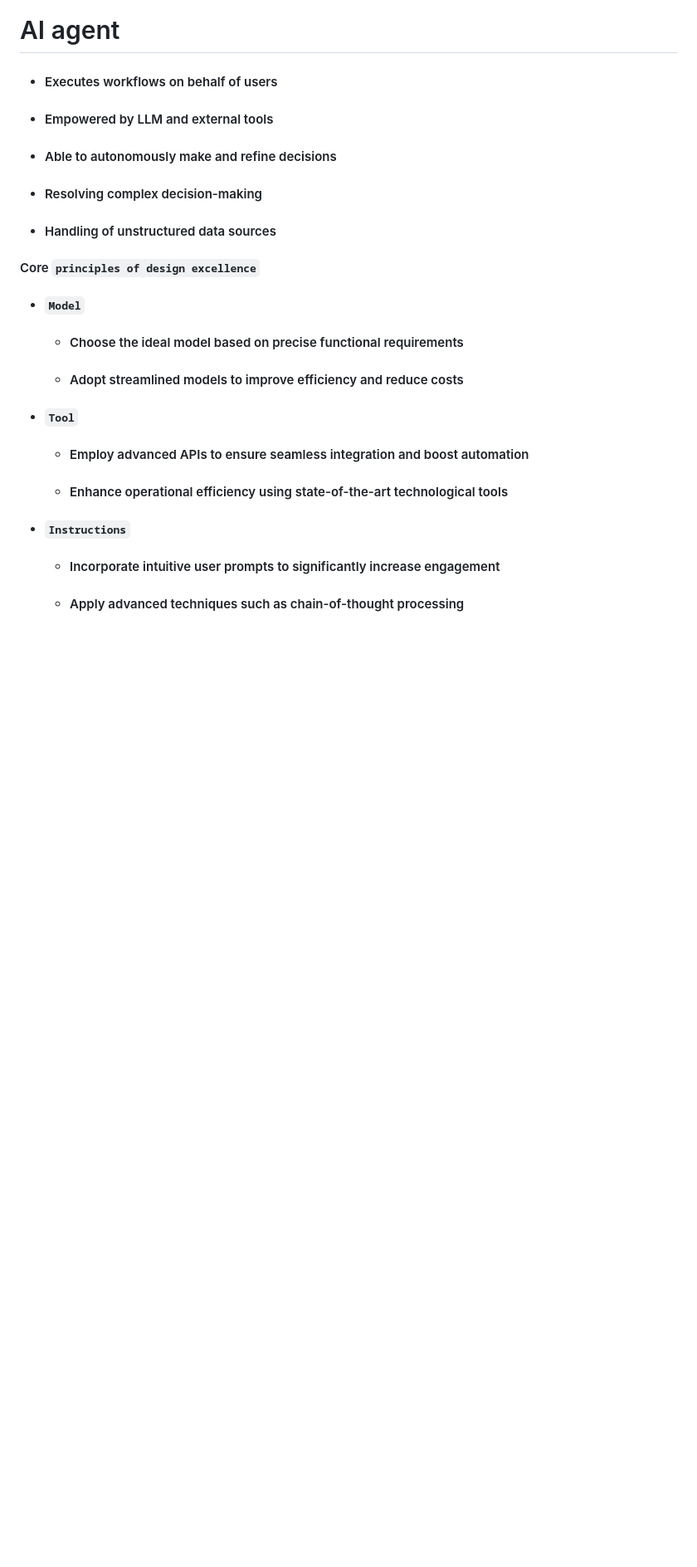
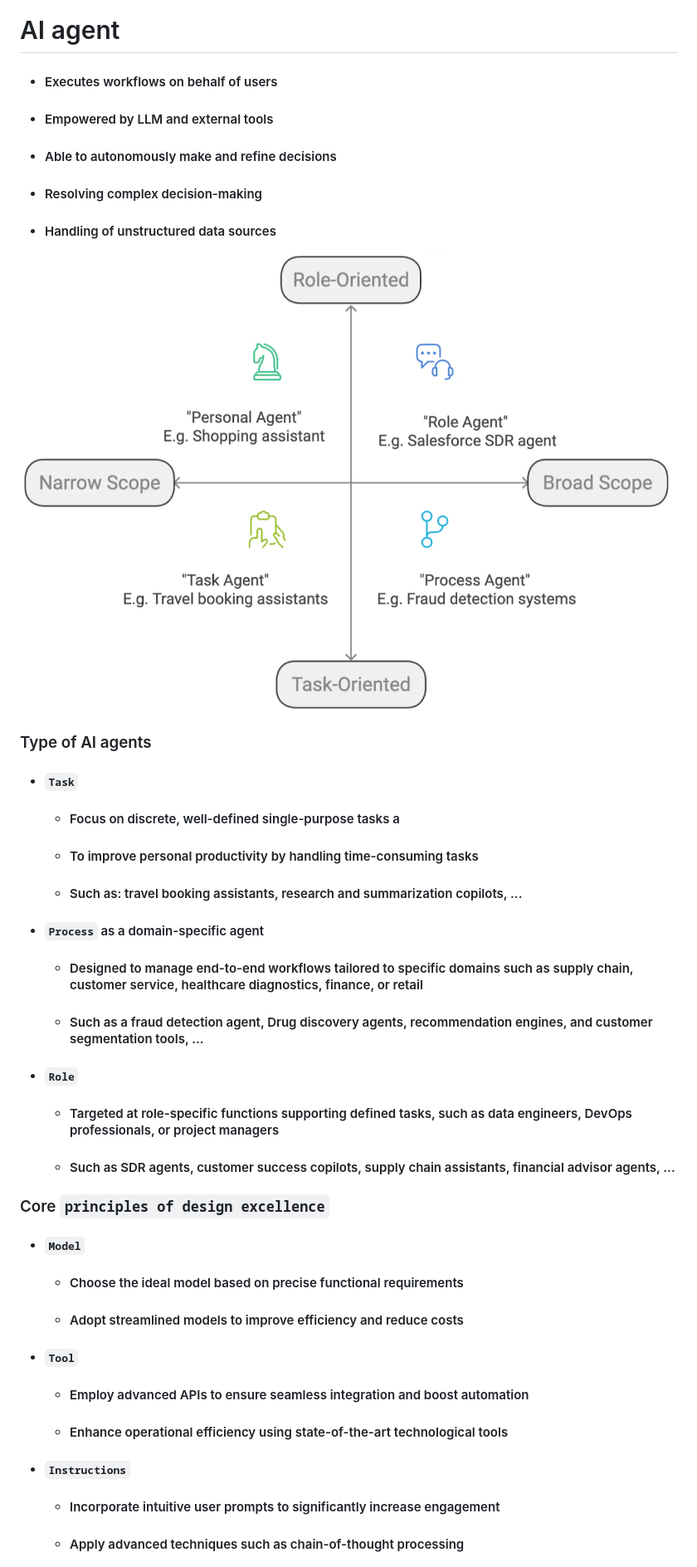
Before and after one commit to thanhgit/install-software, a Markdown page: ai/ai-agents.md, the part around the change. Shown at 83% size. Drawn GitHub-style; pictures changed too: ai/media/types-of-ai-agent.png (added); blank space fills up the shorter version.

```diff
--- a/ai/ai-agents.md
+++ b/ai/ai-agents.md
@@ -5,7 +5,20 @@
 - #### Resolving complex decision-making
 - #### Handling of unstructured data sources
 
-#### Core `principles of design excellence`
+![](./media/types-of-ai-agent.png)
+### Type of AI agents
+- #### `Task`
+  - #### Focus on discrete, well-defined single-purpose tasks a
+  - #### To improve personal productivity by handling time-consuming tasks
+  - #### Such as: travel booking assistants, research and summarization copilots, ...
+- #### `Process` as a domain-specific agent
+  - #### Designed to manage end-to-end workflows tailored to specific domains such as supply chain, customer service, healthcare diagnostics, finance, or retail
+  - #### Such as a fraud detection agent, Drug discovery agents, recommendation engines, and customer segmentation tools, ...
+- #### `Role`
+  - #### Targeted at role-specific functions supporting defined tasks, such as data engineers, DevOps professionals, or project managers
+  - #### Such as SDR agents, customer success copilots, supply chain assistants, financial advisor agents, ...
+
+### Core `principles of design excellence`
 - #### `Model`
   - #### Choose the ideal model based on precise functional requirements
   - #### Adopt streamlined models to improve efficiency and reduce costs
```
Also changed, not shown: ai/agent-components.md (+14 -0 lines), ai/ai-principles.md (added, +29 -0 lines), ai/concept.md (+21 -5 lines), ai/media/ai-transformation-journey.png (added), ai/media/multi-step-ai-agent.png (added).
